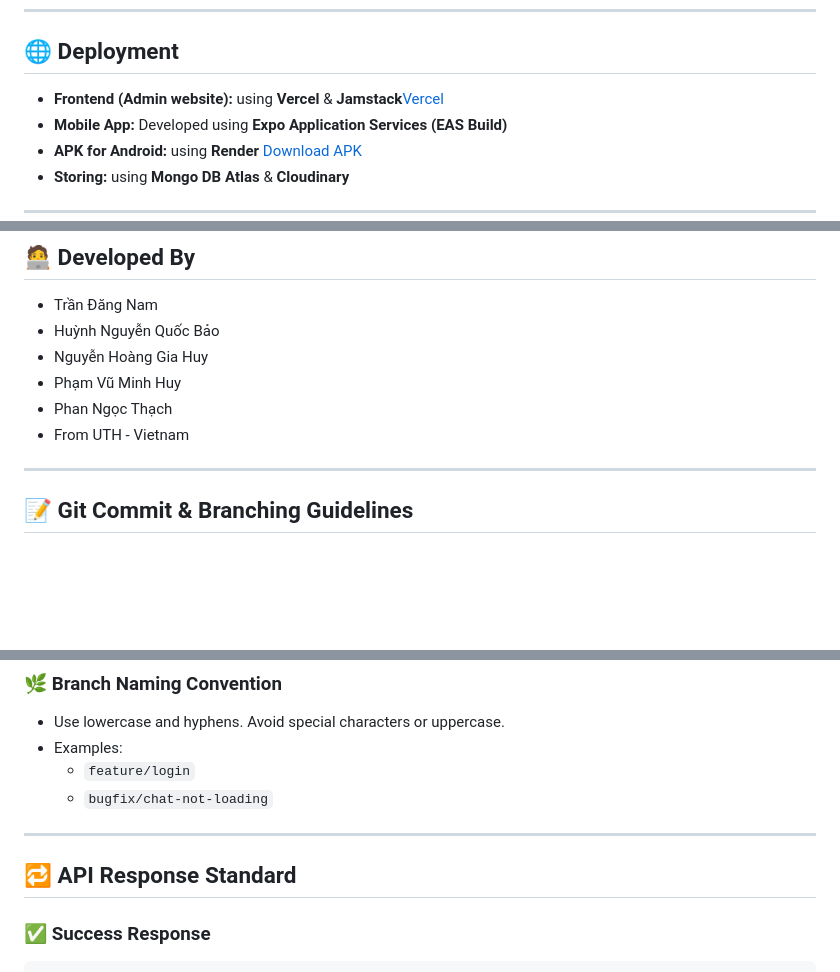
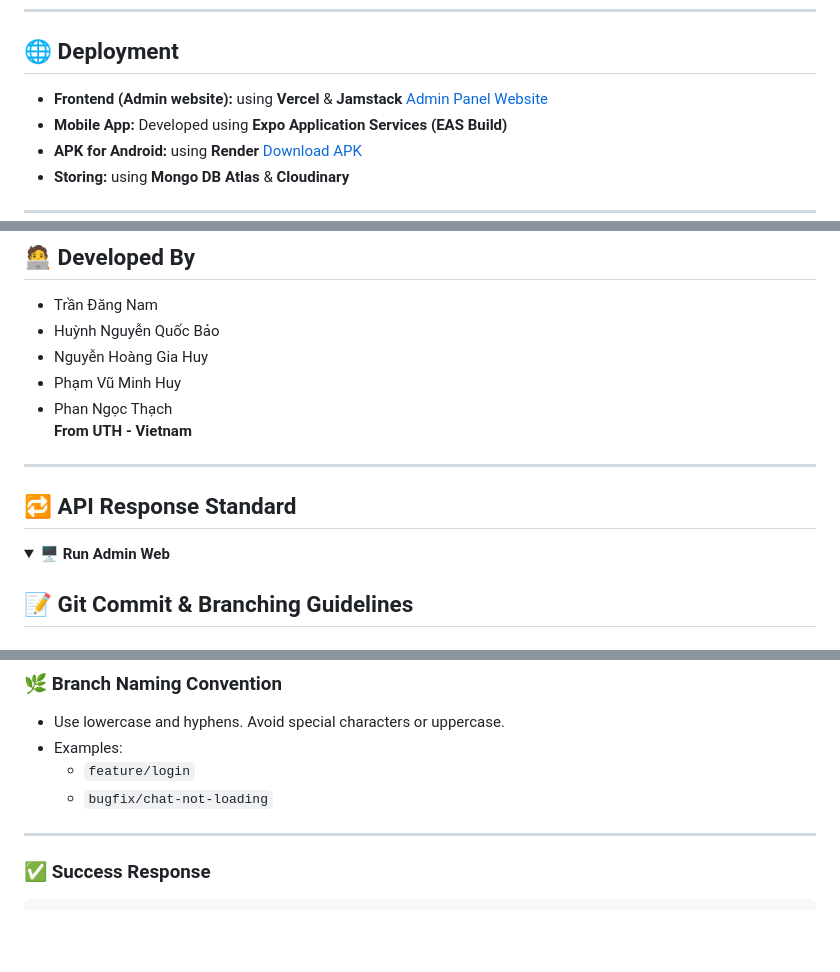
Before and after one commit to Nam-TranDang/Mobile_TS_ReactNative, a Markdown page: README.md, 3 parts joined by grey strips. Rendered like a GitHub page; folded sections open; blank space fills up the shorter version.

Commit message:
docs: update doc

```diff
--- a/README.md
+++ b/README.md
@@ -62,7 +62,7 @@ npm run dev
 
 ## 🌐 Deployment
 
-- **Frontend (Admin website):** using **Vercel** & **Jamstack**[Vercel](https://mobile-ts-react-native.vercel.app/login)
+- **Frontend (Admin website):** using **Vercel** & **Jamstack** [Admin Panel Website](https://mobile-ts-react-native.vercel.app)
 - **Mobile App:** Developed using **Expo Application Services (EAS Build)**
 - **APK for Android:** using **Render** [Download APK](https://drive.google.com/drive/u/0/folders/1vkefZtDQg6AyEZWCnVEFv7sa0YBBGEVG)
 - **Storing:** using  **Mongo DB Atlas** & **Cloudinary**
@@ -86,9 +86,15 @@ npm run dev
 - Nguyễn Hoàng Gia Huy
 - Phạm Vũ Minh Huy
 - Phan Ngọc Thạch
-- From UTH - Vietnam
+**From UTH - Vietnam**
 
 ---
+
+## 🔁 API Response Standard
+
+
+<details>
+<summary><strong>🖥️ Run Admin Web</strong></summary>
 
 ## 📝 Git Commit & Branching Guidelines
 
@@ -113,8 +119,6 @@ npm run dev
   - `bugfix/chat-not-loading`
 
 ---
-
-## 🔁 API Response Standard
 
 ### ✅ Success Response
 
```
Also changed, not shown: other parts of README.md (+2 -0 lines).
